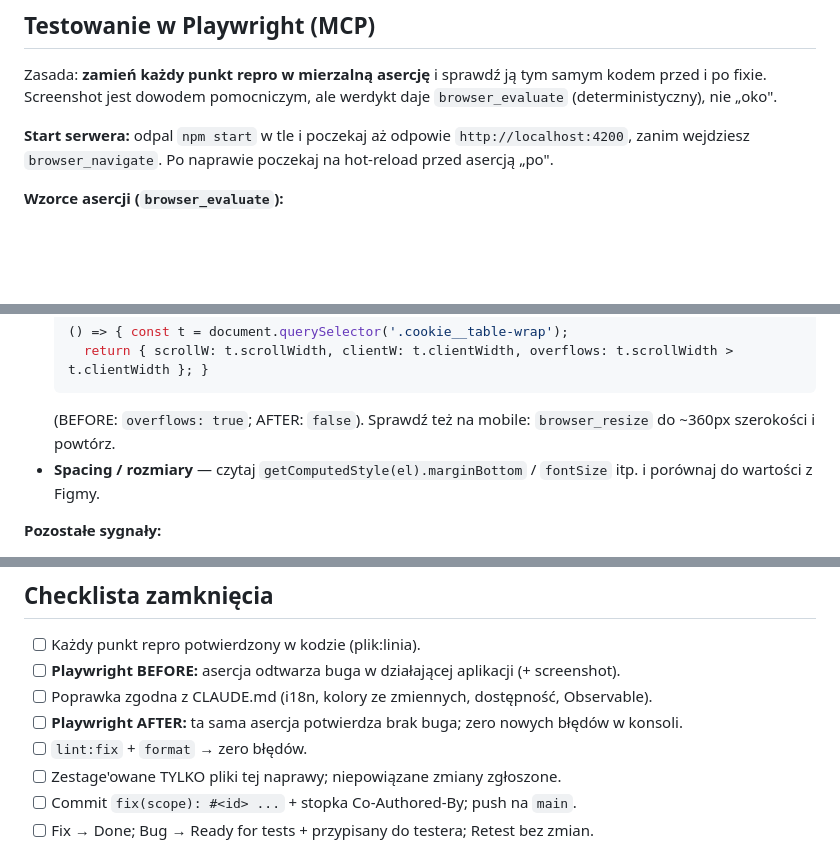
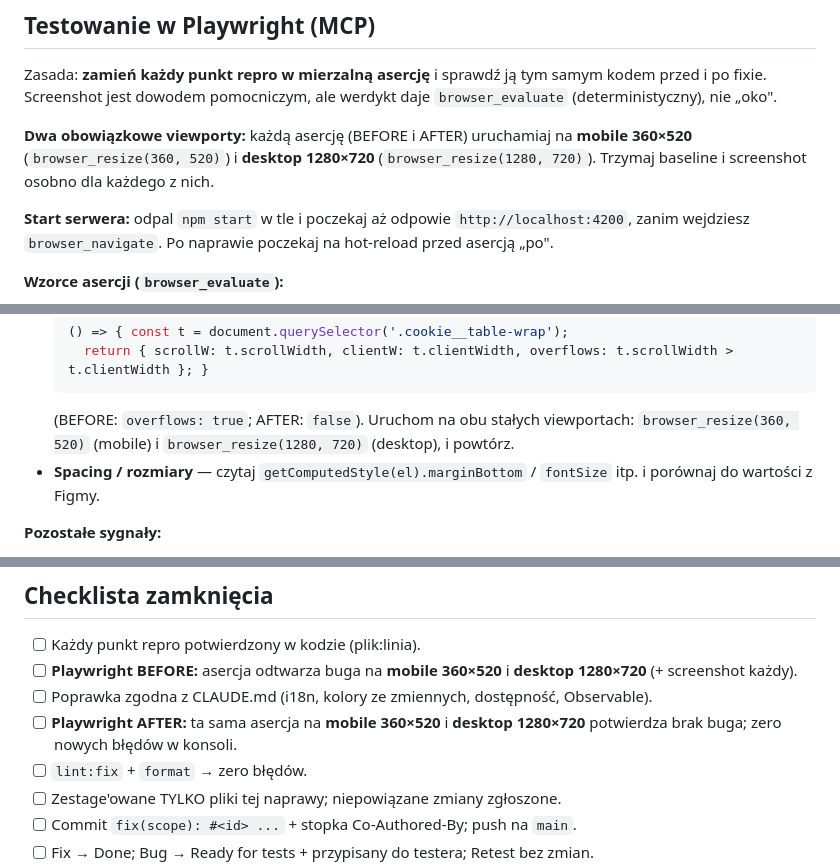
Before and after one commit to DTCodePL/Claude_Skills, a Markdown page: MCPs azure bug fix/SKILL.md, 3 parts joined by grey strips. Rendered like a GitHub page; blank space fills up the shorter version.

````diff
--- a/MCPs azure bug fix/SKILL.md
+++ b/MCPs azure bug fix/SKILL.md
@@ -189,6 +200,10 @@ Zasada: **zamień każdy punkt repro w mierzalną asercję** i sprawdź ją tym
 przed i po fixie. Screenshot jest dowodem pomocniczym, ale werdykt daje `browser_evaluate`
 (deterministyczny), nie „oko".
 
+**Dwa obowiązkowe viewporty:** każdą asercję (BEFORE i AFTER) uruchamiaj na **mobile
+360×520** (`browser_resize(360, 520)`) i **desktop 1280×720** (`browser_resize(1280, 720)`).
+Trzymaj baseline i screenshot osobno dla każdego z nich.
+
 **Start serwera:** odpal `npm start` w tle i poczekaj aż odpowie `http://localhost:4200`,
 zanim wejdziesz `browser_navigate`. Po naprawie poczekaj na hot-reload przed asercją „po".
 
@@ -205,8 +220,8 @@ zanim wejdziesz `browser_navigate`. Po naprawie poczekaj na hot-reload przed ase
   () => { const t = document.querySelector('.cookie__table-wrap');
     return { scrollW: t.scrollWidth, clientW: t.clientWidth, overflows: t.scrollWidth > t.clientWidth }; }
   ```
-  (BEFORE: `overflows: true`; AFTER: `false`). Sprawdź też na mobile: `browser_resize`
-  do ~360px szerokości i powtórz.
+  (BEFORE: `overflows: true`; AFTER: `false`). Uruchom na obu stałych viewportach:
+  `browser_resize(360, 520)` (mobile) i `browser_resize(1280, 720)` (desktop), i powtórz.
 - **Spacing / rozmiary** — czytaj `getComputedStyle(el).marginBottom` / `fontSize` itp.
   i porównaj do wartości z Figmy.
 
@@ -224,9 +239,9 @@ zanim wejdziesz `browser_navigate`. Po naprawie poczekaj na hot-reload przed ase
 ## Checklista zamknięcia
 
 - [ ] Każdy punkt repro potwierdzony w kodzie (plik:linia).
-- [ ] **Playwright BEFORE:** asercja odtwarza buga w działającej aplikacji (+ screenshot).
+- [ ] **Playwright BEFORE:** asercja odtwarza buga na **mobile 360×520** i **desktop 1280×720** (+ screenshot każdy).
 - [ ] Poprawka zgodna z CLAUDE.md (i18n, kolory ze zmiennych, dostępność, Observable).
-- [ ] **Playwright AFTER:** ta sama asercja potwierdza brak buga; zero nowych błędów w konsoli.
+- [ ] **Playwright AFTER:** ta sama asercja na **mobile 360×520** i **desktop 1280×720** potwierdza brak buga; zero nowych błędów w konsoli.
 - [ ] `lint:fix` + `format` → zero błędów.
 - [ ] Zestage'owane TYLKO pliki tej naprawy; niepowiązane zmiany zgłoszone.
 - [ ] Commit `fix(scope): #<id> ...` + stopka Co-Authored-By; push na `main`.
````
Also changed, not shown: other parts of MCPs azure bug fix/SKILL.md (+20 -9 lines).
